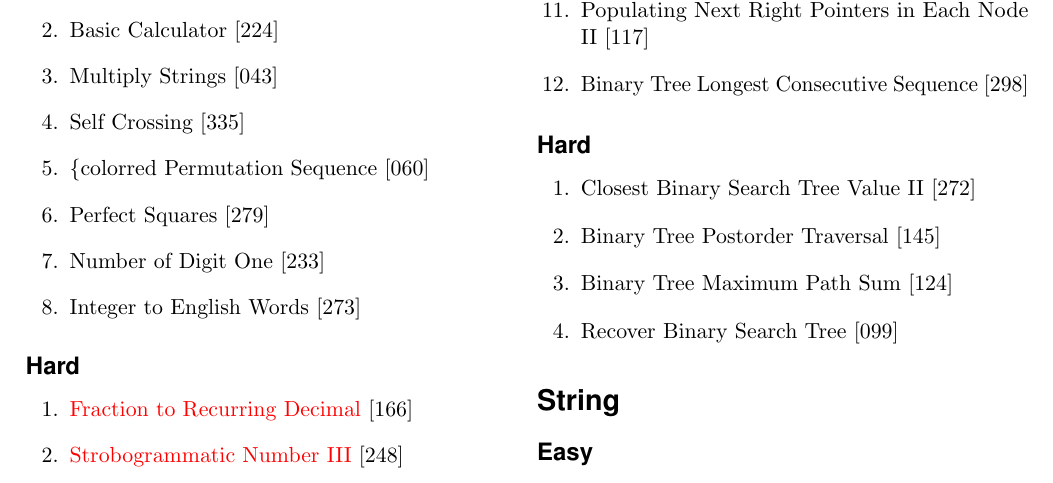
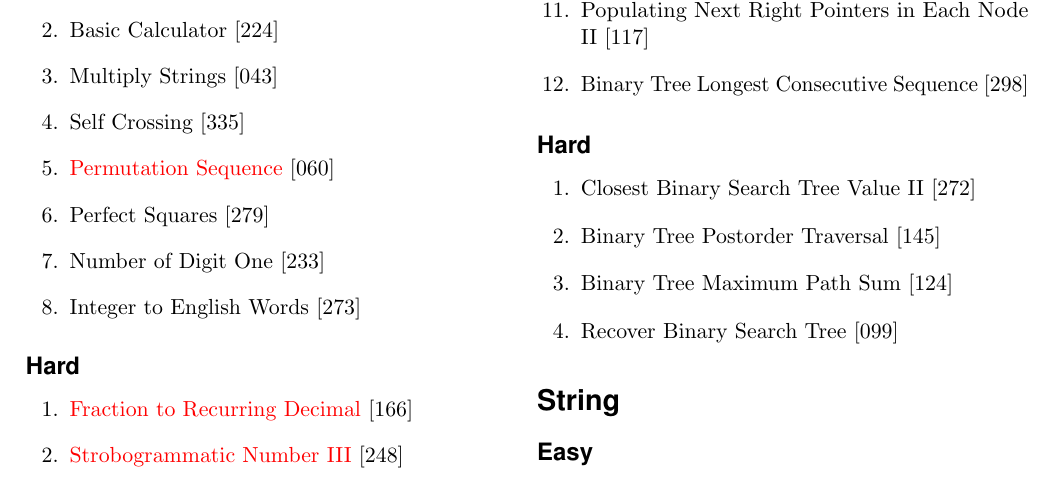
Before and after one commit to stplaydog/Alphabet, a LaTeX document (summaries/leet.tex): part of page 6 of 12, cut so that both start at the same text. Compiled offline with pdfLaTeX.

Commit message:
some changes

```diff
--- a/summaries/leet.tex
+++ b/summaries/leet.tex
@@ -532,7 +532,7 @@ Oracle Corporation % Your institution
 \item Basic Calculator    \cite{224}
 \item Multiply Strings   \cite{043}
 \item Self Crossing  \cite{335}
-\item \{color{red} Permutation Sequence}  \cite{060}
+\item {\color{red} Permutation Sequence}  \cite{060}
 \item Perfect Squares   \cite{279}
 \item Number of Digit One   \cite{233}
 \item Integer to English Words \cite{273}
```
Also changed, not shown: summaries/leet.tex (4 more changed lines).
